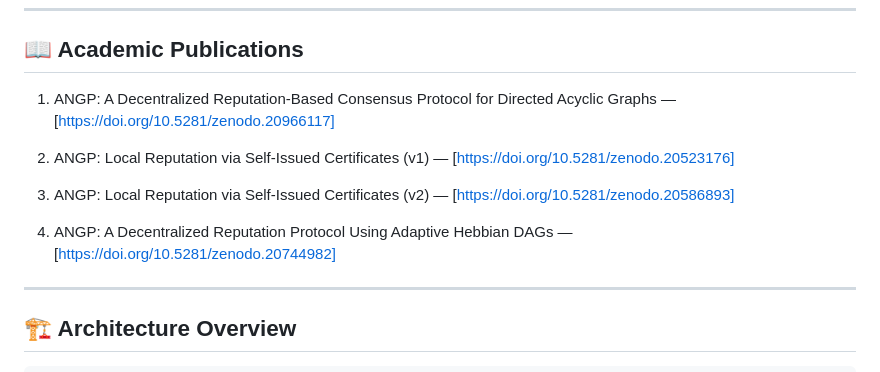
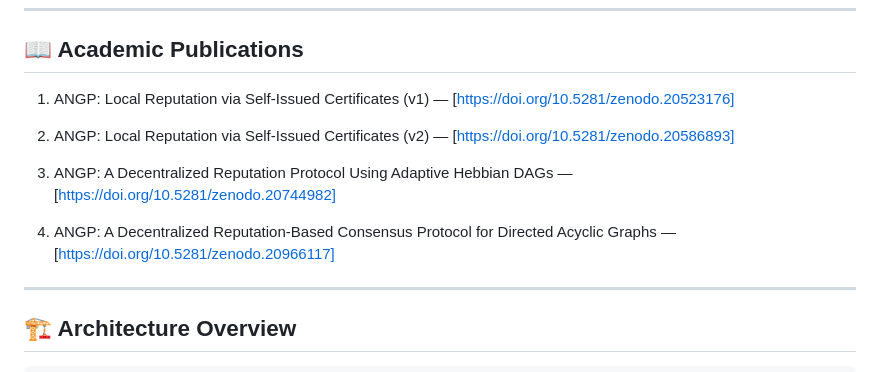
Before and after one commit to NeuroGraph-ANGP/neurograph, a Markdown page: README.md, the part around the change. Rendered like a GitHub page.

```diff
--- a/README.md
+++ b/README.md
@@ -116,14 +116,13 @@ cargo test --release -- --nocapture --ignored
 
 ## 📖 Academic Publications
 
-1. ANGP: A Decentralized Reputation-Based Consensus Protocol for Directed Acyclic Graphs — [https://doi.org/10.5281/zenodo.20966117]
+1. ANGP: Local Reputation via Self-Issued Certificates (v1) — [https://doi.org/10.5281/zenodo.20523176]
 
-2. ANGP: Local Reputation via Self-Issued Certificates (v1) — [https://doi.org/10.5281/zenodo.20523176]
+2. ANGP: Local Reputation via Self-Issued Certificates (v2) — [https://doi.org/10.5281/zenodo.20586893]
 
-3. ANGP: Local Reputation via Self-Issued Certificates (v2) — [https://doi.org/10.5281/zenodo.20586893]
+3. ANGP: A Decentralized Reputation Protocol Using Adaptive Hebbian DAGs — [https://doi.org/10.5281/zenodo.20744982]
 
-4. ANGP: A Decentralized Reputation Protocol Using Adaptive Hebbian DAGs — [https://doi.org/10.5281/zenodo.20744982]
-
+4. ANGP: A Decentralized Reputation-Based Consensus Protocol for Directed Acyclic Graphs — [https://doi.org/10.5281/zenodo.20966117]
 
 ---
 
```
